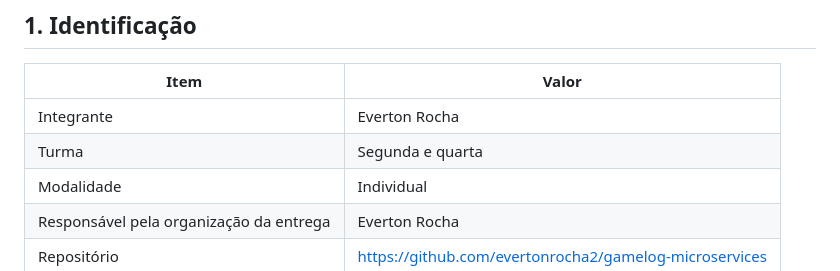
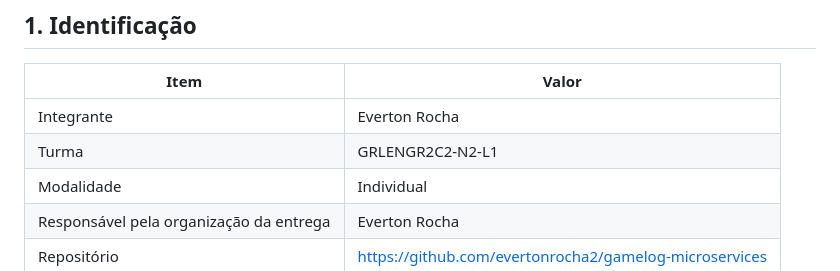
Before and after one commit to evertonrocha2/gamelog-microservices, a Markdown page: docs/proposta.md, the part around the change. Drawn GitHub-style.

```diff
--- a/docs/proposta.md
+++ b/docs/proposta.md
@@ -7,7 +7,7 @@
 | Item | Valor |
 |---|---|
 | Integrante | Everton Rocha |
-| Turma | Segunda e quarta |
+| Turma | GRLENGR2C2-N2-L1 |
 | Modalidade | Individual |
 | Responsável pela organização da entrega | Everton Rocha |
 | Repositório | https://github.com/evertonrocha2/gamelog-microservices |
```
Also changed, not shown: README.md (+1 -1 lines).
